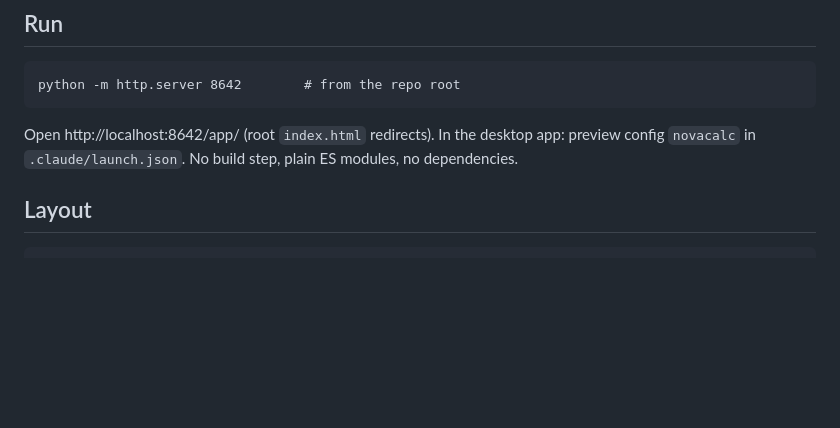
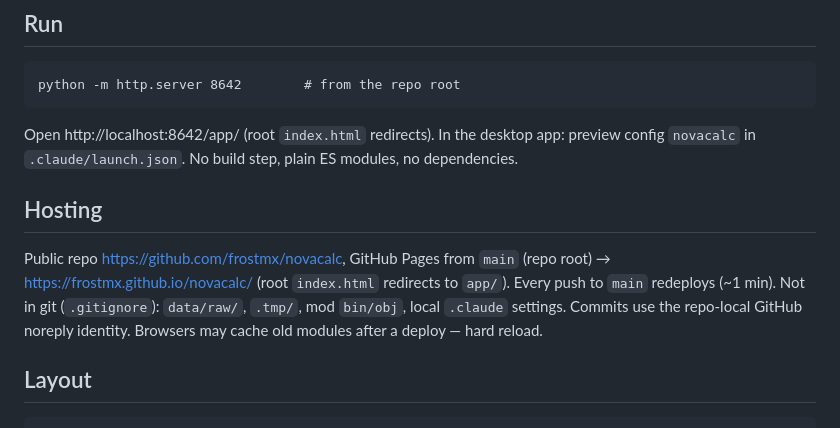
Before and after one commit to frostmx/novacalc, a Markdown page: CLAUDE.md, the part around the change. GitHub-like rendering; blank space fills up the shorter version.

Commit message:
Document hosting on GitHub Pages
Co-Authored-By: Claude Opus 5.5 <noreply@anthropic.com>

````diff
--- a/CLAUDE.md
+++ b/CLAUDE.md
@@ -11,6 +11,13 @@ python -m http.server 8642        # from the repo root
 ```
 Open http://localhost:8642/app/ (root `index.html` redirects). In the desktop app: preview config `novacalc`
 in `.claude/launch.json`. No build step, plain ES modules, no dependencies.
+
+## Hosting
+
+Public repo https://github.com/frostmx/novacalc, GitHub Pages from `main` (repo root) →
+https://frostmx.github.io/novacalc/ (root `index.html` redirects to `app/`). Every push to `main` redeploys
+(~1 min). Not in git (`.gitignore`): `data/raw/`, `.tmp/`, mod `bin/obj`, local `.claude` settings. Commits use the
+repo-local GitHub noreply identity. Browsers may cache old modules after a deploy — hard reload.
 
 ## Layout
 
````
